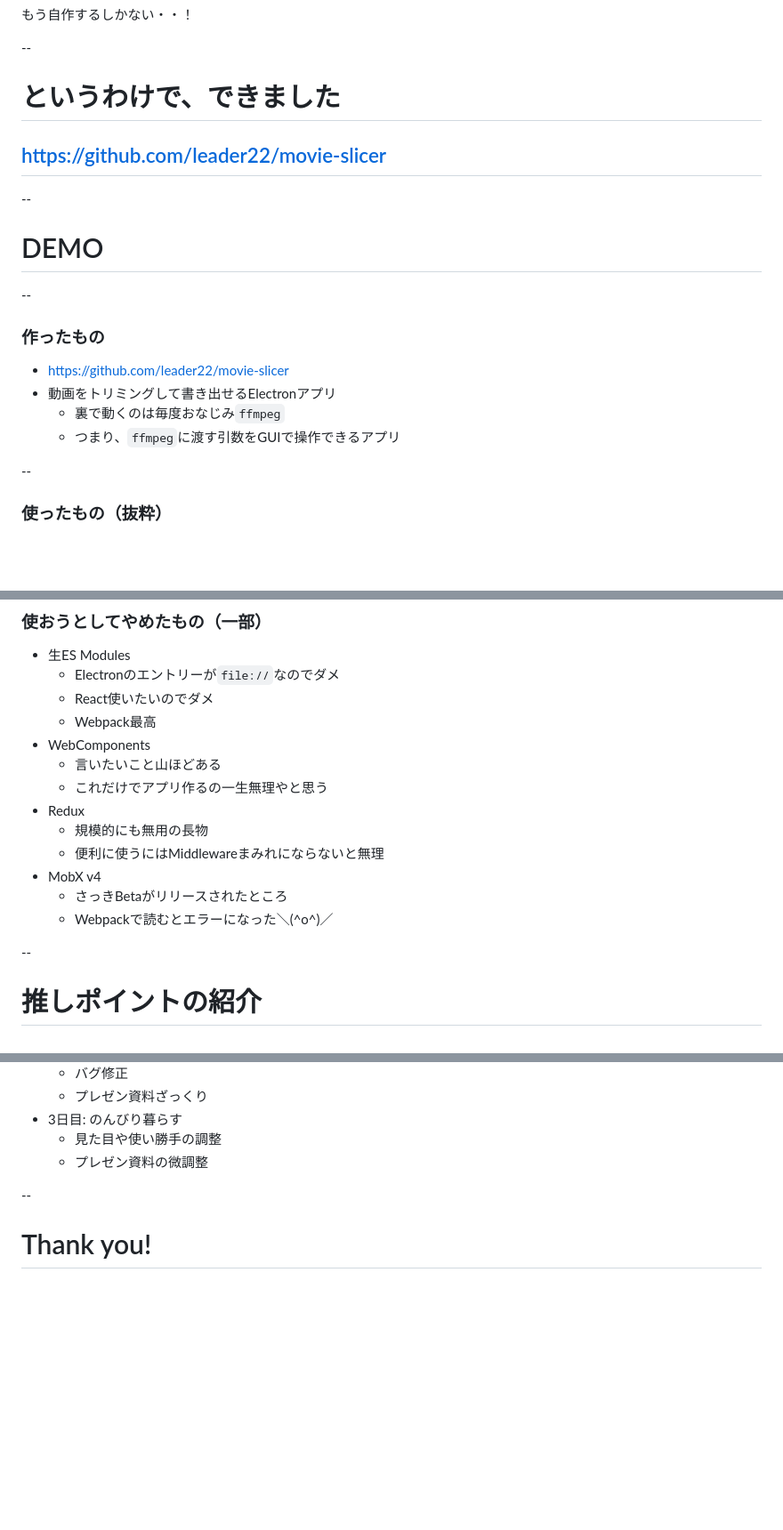
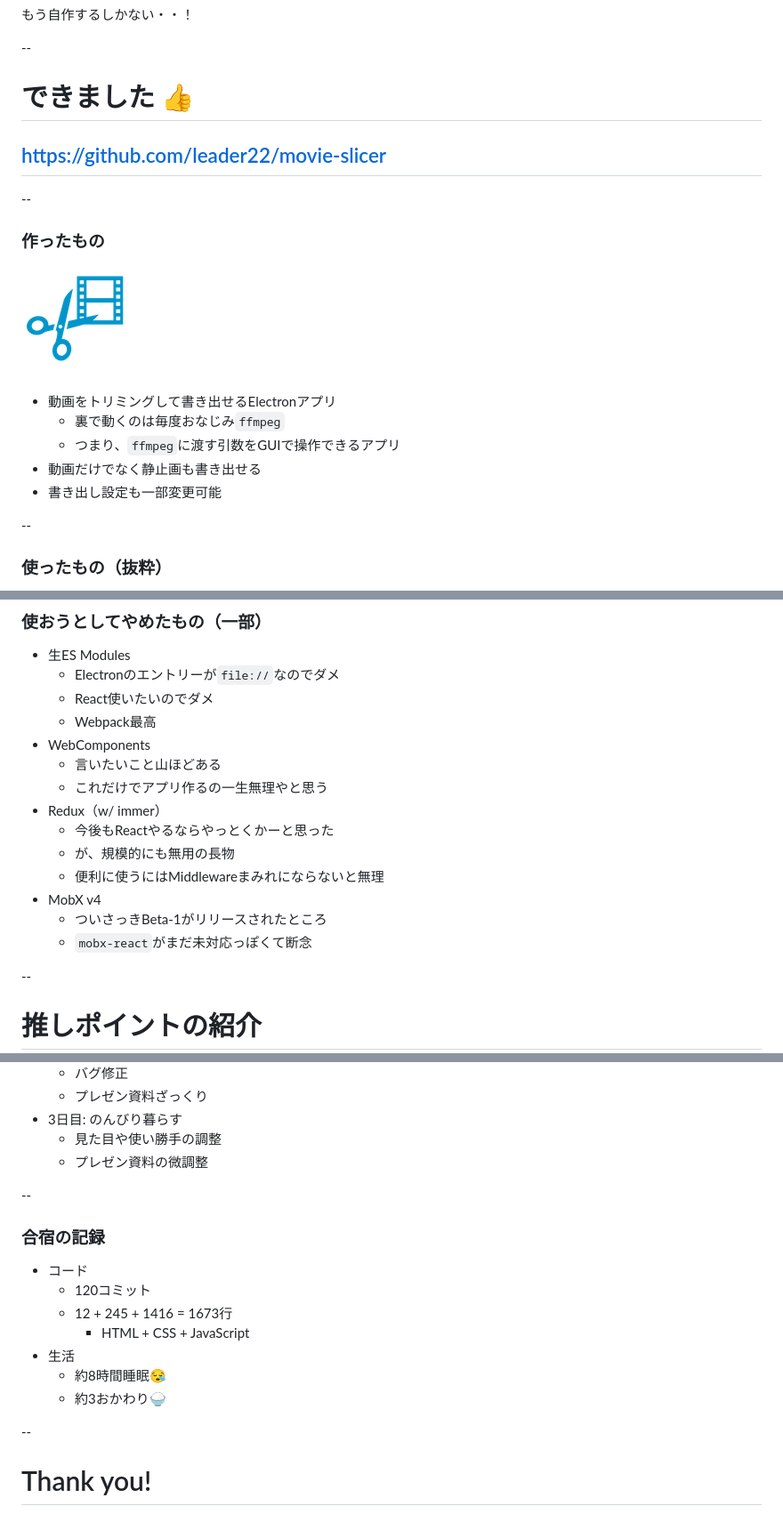
Before and after one commit to leaysgur/slides, a Markdown page: pxg_camp-2018a/index.md, 3 parts joined by grey strips. Shown: that part at 89% size. Rendered like a GitHub page; pictures changed too: pxg_camp-2018a/img/icon.png (added); blank space fills up the shorter version.

```diff
--- a/pxg_camp-2018a/index.md
+++ b/pxg_camp-2018a/index.md
@@ -52,20 +52,20 @@ controls: false
 
 --
 
-# というわけで、できました
+# できました 👍
 ## https://github.com/leader22/movie-slicer
 
 --
 
-# DEMO
+### 作ったもの
 
---
+![](./img/icon.png)
 
-### 作ったもの
-- https://github.com/leader22/movie-slicer
 - 動画をトリミングして書き出せるElectronアプリ
   - 裏で動くのは毎度おなじみ`ffmpeg`
   - つまり、`ffmpeg`に渡す引数をGUIで操作できるアプリ
+- 動画だけでなく静止画も書き出せる
+- 書き出し設定も一部変更可能
 
 --
 
@@ -88,12 +88,13 @@ See https://github.com/leader22/movie-slicer/blob/master/package.json
 - WebComponents
   - 言いたいこと山ほどある
   - これだけでアプリ作るの一生無理やと思う
-- Redux
-  - 規模的にも無用の長物
+- Redux（w/ immer）
+  - 今後もReactやるならやっとくかーと思った
+  - が、規模的にも無用の長物
   - 便利に使うにはMiddlewareまみれにならないと無理
 - MobX v4
-  - さっきBetaがリリースされたところ
-  - Webpackで読むとエラーになった＼(^o^)／
+  - ついさっきBeta-1がリリースされたところ
+  - `mobx-react`がまだ未対応っぽくて断念
 
 --
 
@@ -245,6 +252,18 @@ See https://github.com/leader22/movie-slicer/blob/master/package.json
 
 --
 
+### 合宿の記録
+
+- コード
+  - 120コミット
+  - 12 + 245 + 1416 = 1673行
+    - HTML + CSS + JavaScript
+- 生活
+  - 約8時間睡眠😪
+  - 約3おかわり🍚
+
+--
+
 # Thank you!
 
 <style>
```
Also changed, not shown: other parts of pxg_camp-2018a/index.md (+20 -14 lines), 1 other file.
